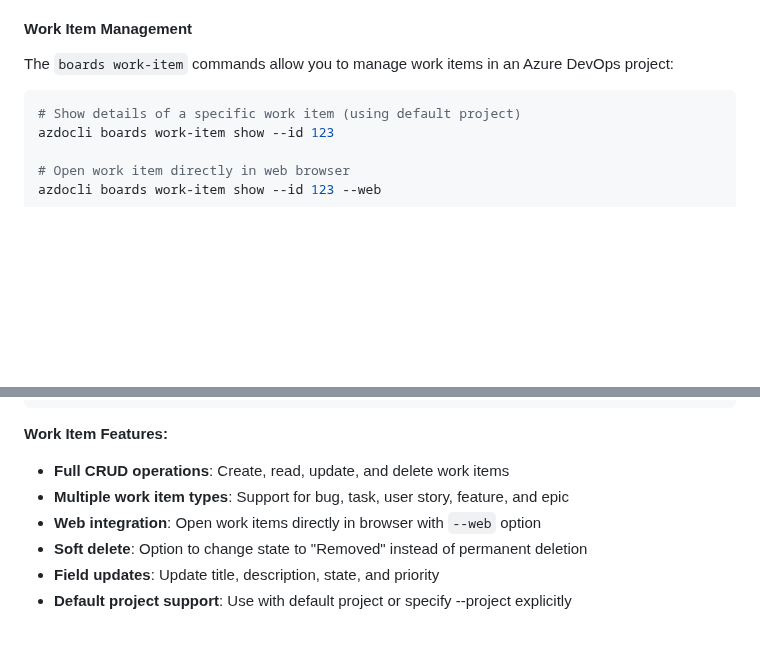
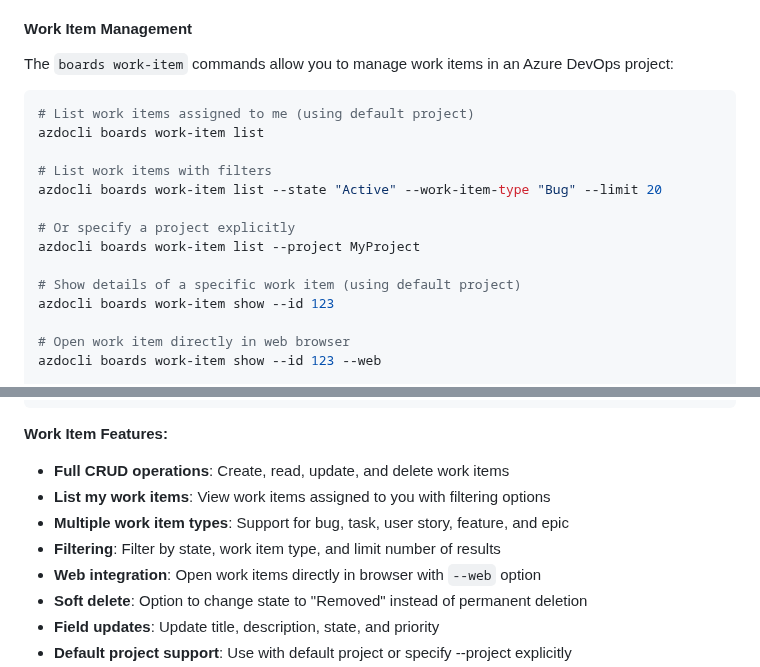
Before and after one commit to christianhelle/azdocli, a Markdown page: src/README.md, 2 parts joined by grey strips. Rendered like a GitHub page; blank space fills up the shorter version.

````diff
--- a/src/README.md
+++ b/src/README.md
@@ -273,6 +273,15 @@ azdocli pipelines run --id 42 --project MyProject
 The `boards work-item` commands allow you to manage work items in an Azure DevOps project:
 
 ```sh
+# List work items assigned to me (using default project)
+azdocli boards work-item list
+
+# List work items with filters
+azdocli boards work-item list --state "Active" --work-item-type "Bug" --limit 20
+
+# Or specify a project explicitly
+azdocli boards work-item list --project MyProject
+
 # Show details of a specific work item (using default project)
 azdocli boards work-item show --id 123
 
@@ -299,7 +308,9 @@ azdocli boards work-item delete --id 123 --soft-delete
 **Work Item Features:**
 
 - **Full CRUD operations**: Create, read, update, and delete work items
+- **List my work items**: View work items assigned to you with filtering options
 - **Multiple work item types**: Support for bug, task, user story, feature, and epic
+- **Filtering**: Filter by state, work item type, and limit number of results
 - **Web integration**: Open work items directly in browser with `--web` option
 - **Soft delete**: Option to change state to "Removed" instead of permanent deletion
 - **Field updates**: Update title, description, state, and priority
````
Also changed, not shown: README.md (+11 -0 lines).
